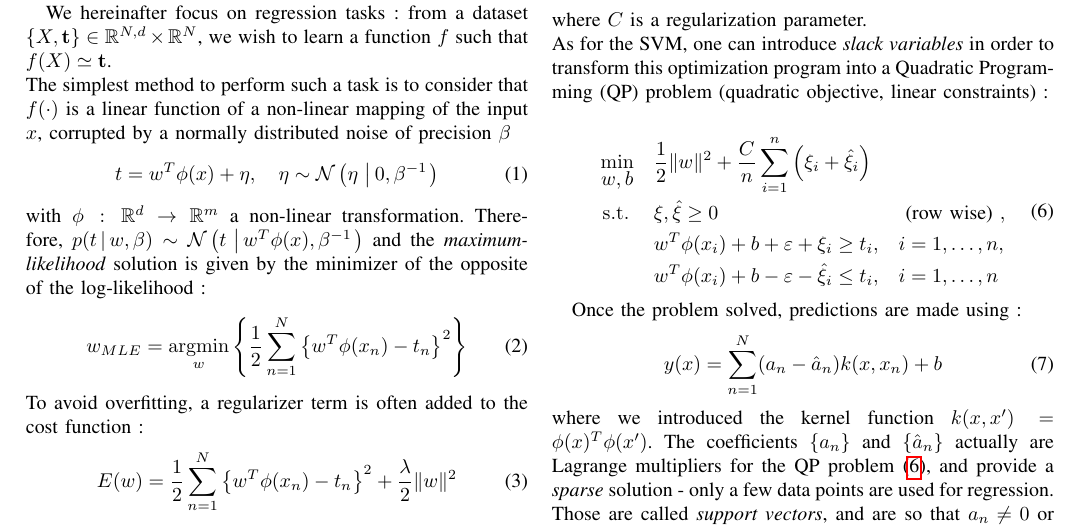
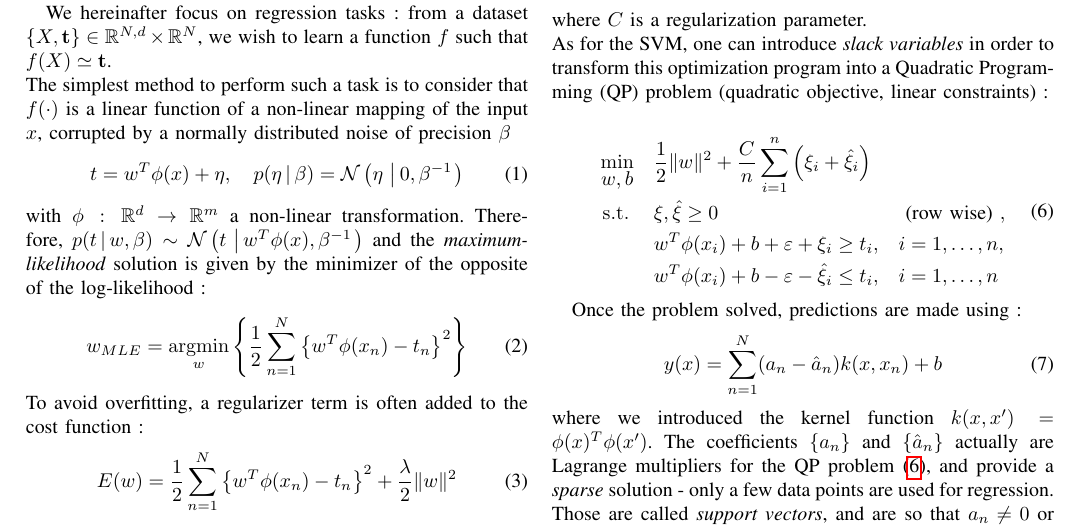
Before and after one commit to louisfaury/ml_rvr_project, a LaTeX paper (report/report_aml.tex): part of page 1 of 8, cut so that both start at the same text. Compiled offline with pdfLaTeX; the source files are stored in an older character set and shown here as Unicode.

Commit message:
Adds intro corrections

```diff
--- a/report/report_aml.tex
+++ b/report/report_aml.tex
@@ -57,7 +57,7 @@
 		We hereinafter focus on regression tasks : from a dataset $\{X,\mathbf{t}\} \in\mathbb{R}^{N,d}\times\mathbb{R}^N$, we wish to learn a function $f$ such that $f(X)\simeq \mathbf{t}$.
 		\newline The simplest method to perform such a task is to consider that $f(\cdot)$ is a linear function of a non-linear mapping of the input $x$, corrupted by a normally distributed noise of precision  $\beta$
 		\begin{equation}
-			t = w^T\phi(x) + \eta, \quad \eta \sim \normalDb{\eta}{0}{\beta^{-1}}
+			t = w^T\phi(x) + \eta, \quad \condp{\eta}{\beta} = \normalDb{\eta}{0}{\beta^{-1}}
 		\end{equation}
 		with $\phi\, : \, \mathbb{R}^d \to \mathbb{R}^m$ a non-linear transformation.
 		Therefore, $p(t\, \vert \, w,\beta)\sim \normalDb{t}{w^T\phi(x)}{\beta^{-1}}$ and the \emph{maximum-likelihood} solution is given by the minimizer of the opposite of the log-likelihood :
```
Also changed, not shown: report/report_aml.pdf.
